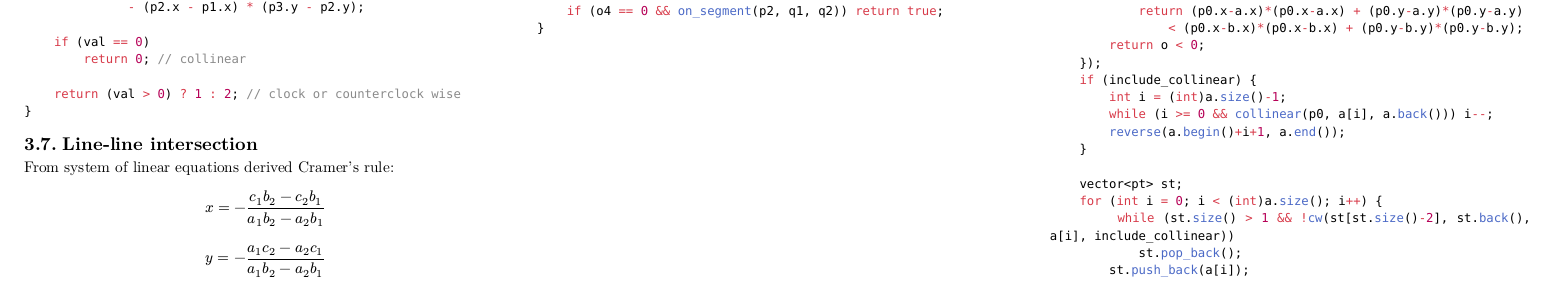
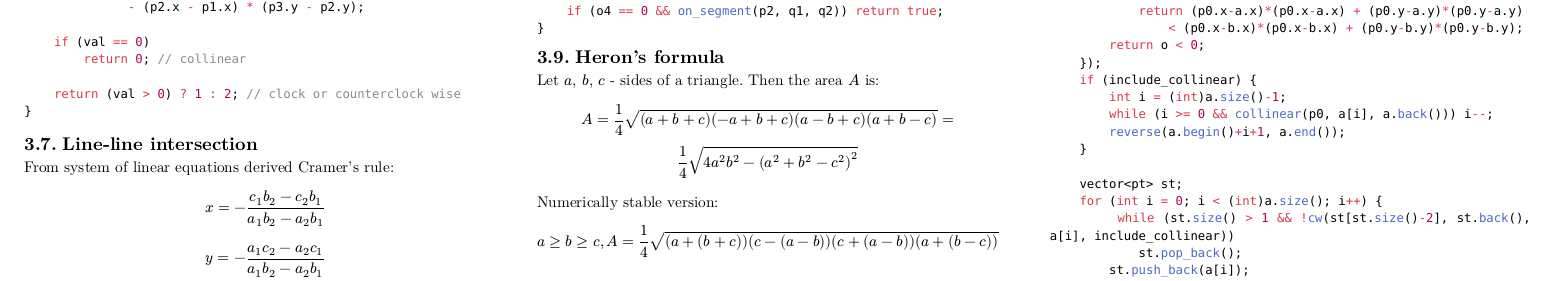
Before and after one commit to KrisjanisP/lu-icpc-notebook, a Typst document (notebook.typ): part of page 3 of 9, cut so that both start at the same text. The pictures show the PDF file notebook.pdf that the author committed with the source.

Commit message:
add heron's formula

````diff
--- a/notebook.typ
+++ b/notebook.typ
@@ -358,6 +358,18 @@ bool do_intersect(Point p1, Point q1, Point p2, Point q2)
     if (o4 == 0 && on_segment(p2, q1, q2)) return true;
 }
 ```
+])
+
+#block(breakable: false,[
+== Heron's formula
+Let $a$, $b$, $c$ - sides of a triangle. Then the area $A$ is:
+
+$ A = 1/4sqrt((a+b+c)(-a+b+c)(a-b+c)(a+b-c)) =\ 1/4sqrt(4a^2b^2-(a^2+b^2-c^2)^2) $
+
+Numerically stable version:
+
+$ a >= b >= c,  A = 1/4sqrt((a+(b+c))(c-(a-b))(c+(a-b))(a+(b-c))) $
+
 ])
 
 #block(breakable: false,[
````
Also changed, not shown: notebook.pdf.
